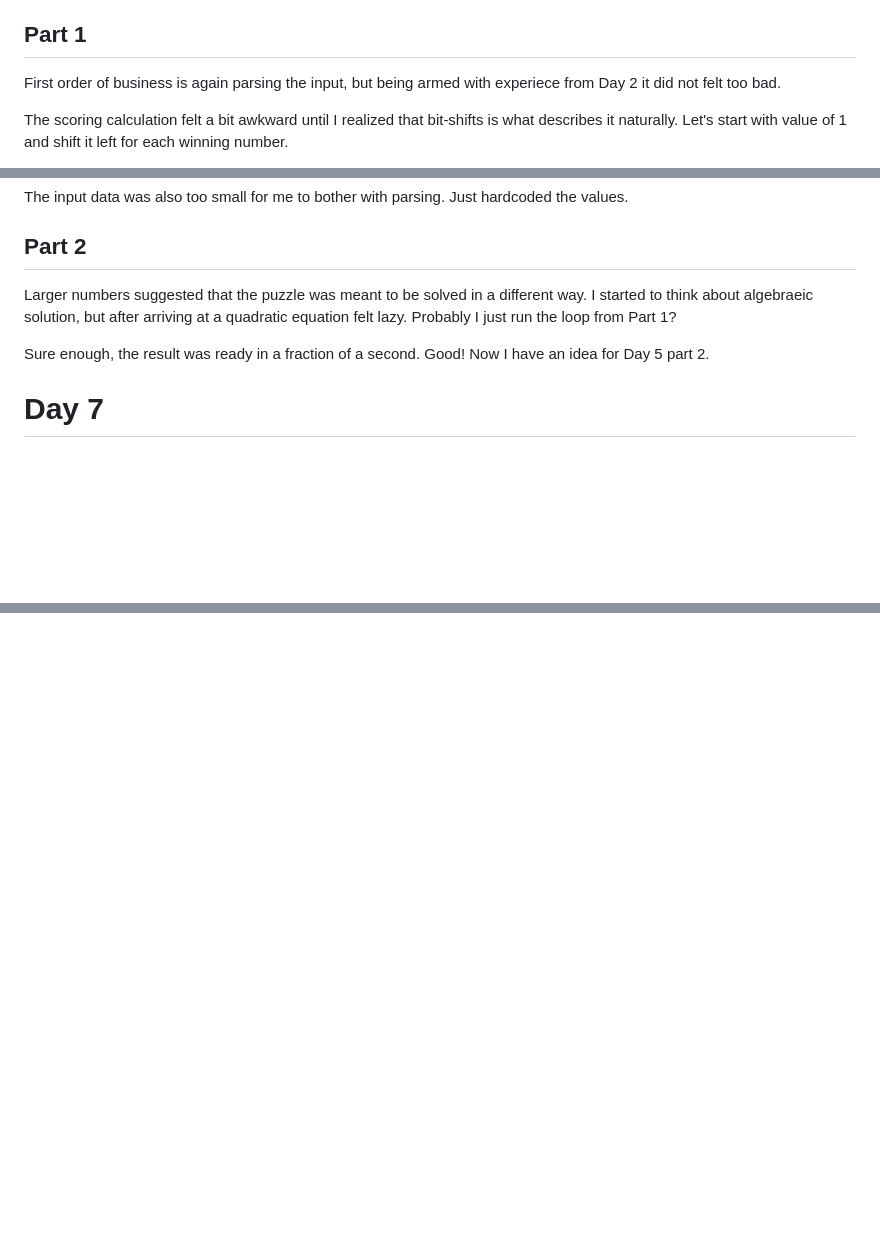
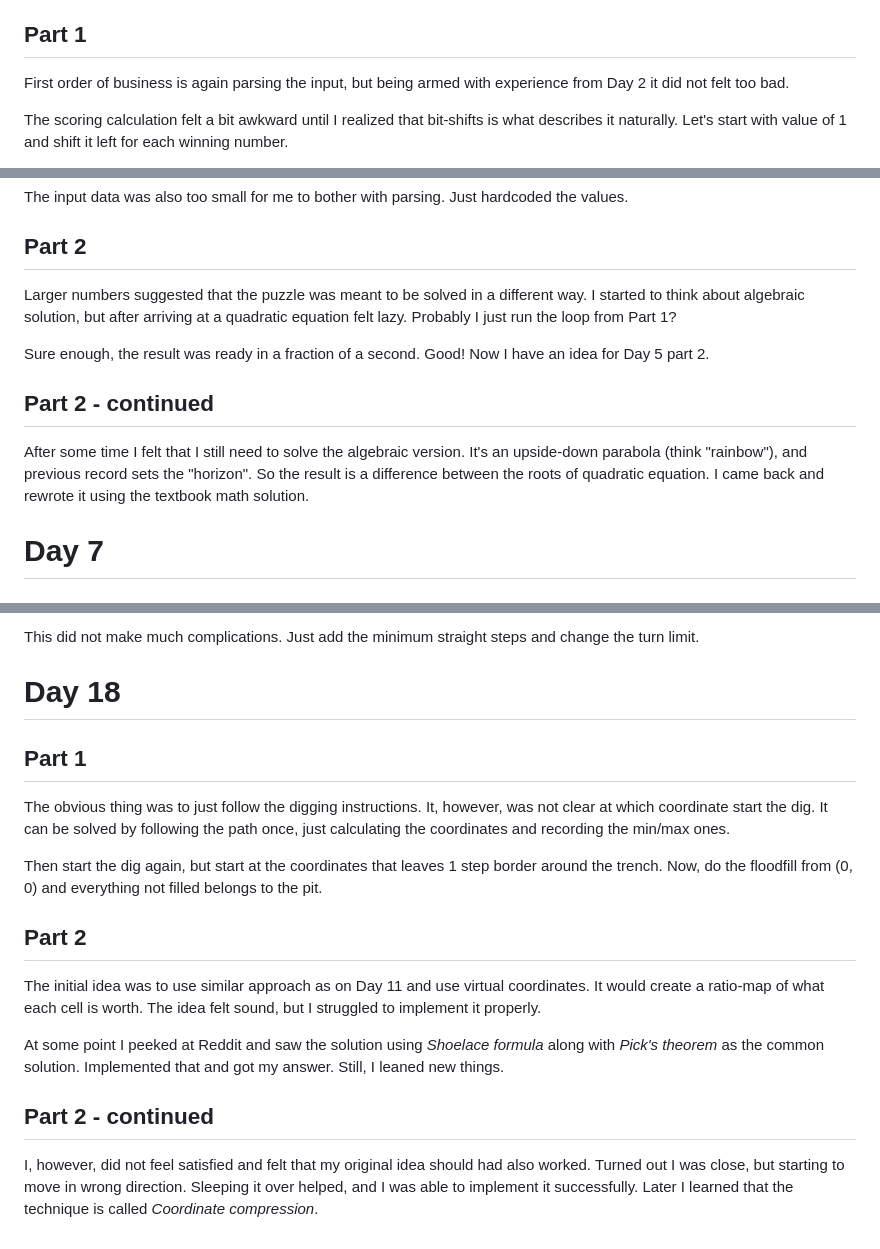
Before and after one commit to Velko/AoC_2023, a Markdown page: README.md, 3 parts joined by grey strips. Drawn GitHub-style; blank space fills up the shorter version.

```diff
--- a/README.md
+++ b/README.md
@@ -84,7 +84,7 @@ aside as a template/boilerplate project, that I can always use as a starting poi
 Part 1
 ------
 
-First order of business is again parsing the input, but being armed with experiece from Day 2 it did not felt too bad.
+First order of business is again parsing the input, but being armed with experience from Day 2 it did not felt too bad.
 
 The scoring calculation felt a bit awkward until I realized that bit-shifts is what describes it naturally. Let's start
 with value of 1 and shift it left for each winning number.
@@ -179,11 +179,16 @@ The input data was also too small for me to bother with parsing. Just hardcoded
 Part 2
 ------
 
-Larger numbers suggested that the puzzle was meant to be solved in a different way. I started to think about algebraeic solution,
+Larger numbers suggested that the puzzle was meant to be solved in a different way. I started to think about algebraic solution,
 but after arriving at a quadratic equation felt lazy. Probably I just run the loop from Part 1?
 
 Sure enough, the result was ready in a fraction of a second. Good! Now I have an idea for Day 5 part 2.
 
+Part 2 - continued
+------------------
+
+After some time I felt that I still need to solve the algebraic version. It's an upside-down parabola (think "rainbow"), and previous record sets the
+"horizon". So the result is a difference between the roots of quadratic equation. I came back and rewrote it using the textbook math solution.
 
 
 Day 7
@@ -329,0 +410,29 @@ not impact the original solution, can still get the original back. Some proper "
+This did not make much complications. Just add the minimum straight steps and change the turn limit.
+
+Day 18
+======
+
+
+Part 1
+------
+
+The obvious thing was to just follow the digging instructions. It, however, was not clear at which coordinate start the dig. It can be solved by
+following the path once, just calculating the coordinates and recording the min/max ones.
+
+Then start the dig again, but start at the coordinates that leaves 1 step border around the trench. Now, do the floodfill from (0, 0) and everything
+not filled belongs to the pit.
+
+Part 2
+------
+
+The initial idea was to use similar approach as on Day 11 and use virtual coordinates. It would create a ratio-map of what each cell is worth. The
+idea felt sound, but I struggled to implement it properly.
+
+At some point I peeked at Reddit and saw the solution using _Shoelace formula_ along with _Pick's theorem_ as the common solution. Implemented that and
+got my answer. Still, I leaned new things.
+
+Part 2 - continued
+------------------
+
+I, however, did not feel satisfied and felt that my original idea should had also worked. Turned out I was close, but starting to move in wrong direction.
+Sleeping it over helped, and I was able to implement it successfully. Later I learned that the technique is called _Coordinate compression_.
```
Also changed, not shown: other parts of README.md (+75 -0 lines).
